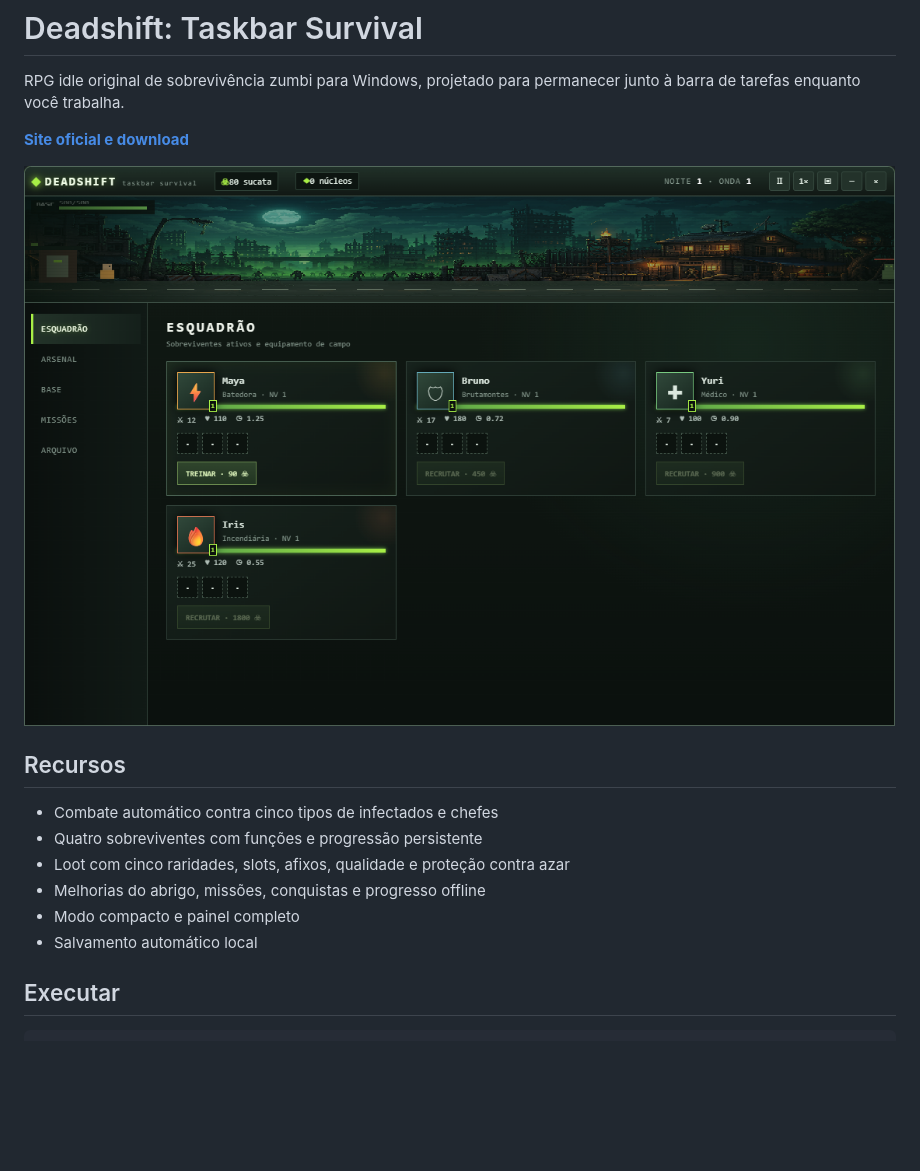
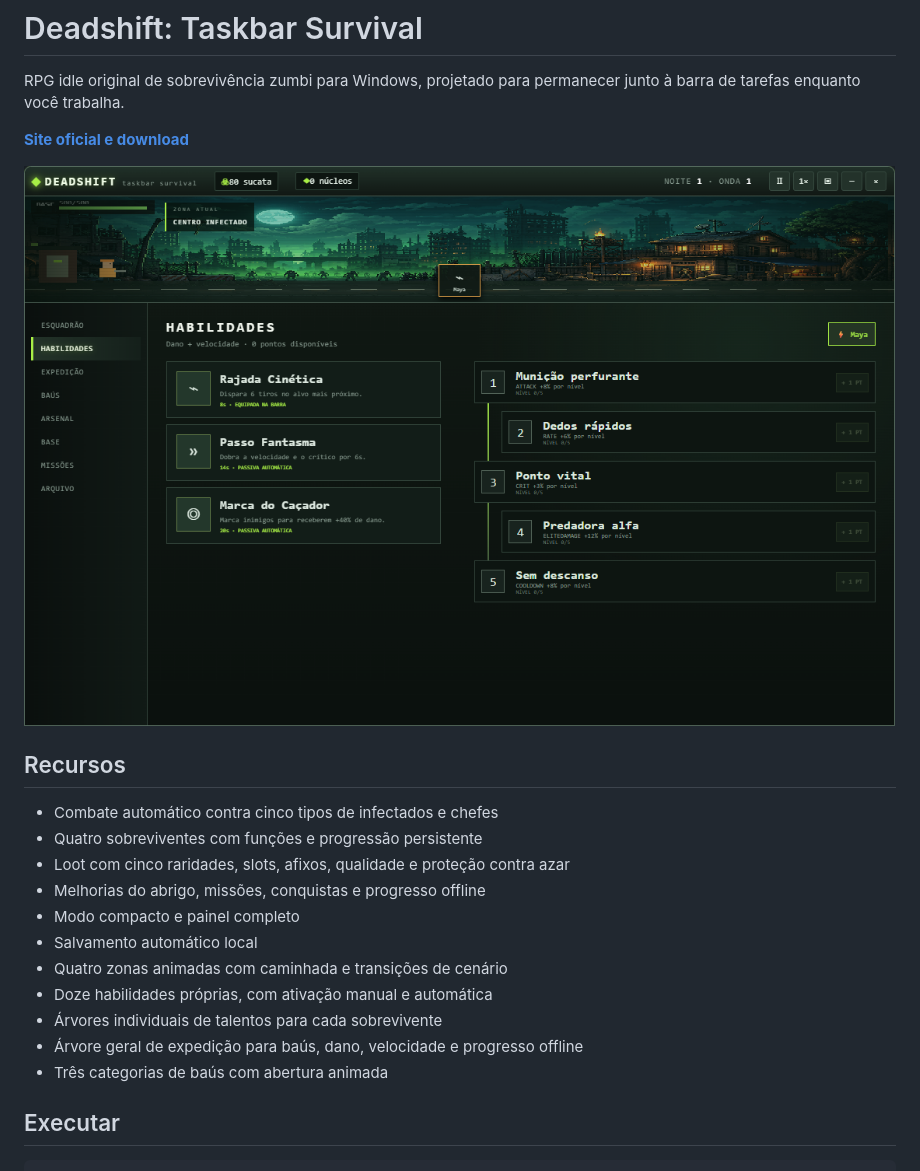
Before and after one commit to Junior4412/deadshift-taskbar-survival, a Markdown page: README.md, the part around the change. Rendered like a GitHub page; pictures changed too: site/game-ui.png; blank space fills up the shorter version.

```diff
--- a/README.md
+++ b/README.md
@@ -14,6 +14,11 @@ RPG idle original de sobrevivência zumbi para Windows, projetado para permanece
 - Melhorias do abrigo, missões, conquistas e progresso offline
 - Modo compacto e painel completo
 - Salvamento automático local
+- Quatro zonas animadas com caminhada e transições de cenário
+- Doze habilidades próprias, com ativação manual e automática
+- Árvores individuais de talentos para cada sobrevivente
+- Árvore geral de expedição para baús, dano, velocidade e progresso offline
+- Três categorias de baús com abertura animada
 
 ## Executar
 
```
Also changed, not shown: 12 other files.
